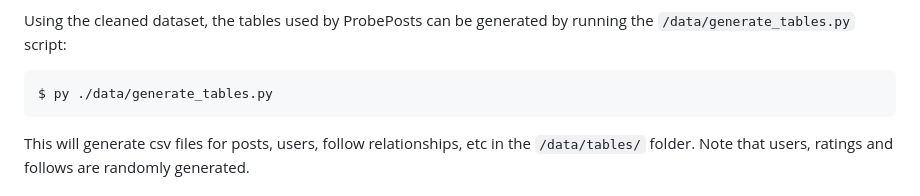
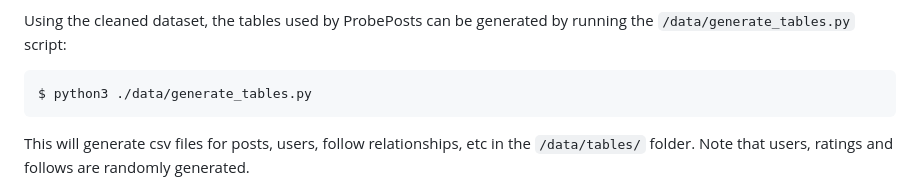
Before and after one commit to candrdk/ProbePosts, a Markdown page: README.md, the part around the change. Rendered like a GitHub page.

Commit message:
py -> python3

````diff
--- a/README.md
+++ b/README.md
@@ -37,7 +37,7 @@ We have then cleaned this dataset up using the `/data/raw/clean_dataset.py` scri
 
 Using the cleaned dataset, the tables used by ProbePosts can be generated by running the `/data/generate_tables.py` script:
 ```
-$ py ./data/generate_tables.py
+$ python3 ./data/generate_tables.py
 ```
 This will generate csv files for posts, users, follow relationships, etc in the `/data/tables/` folder. Note that users, ratings and follows are randomly generated.
 
````
